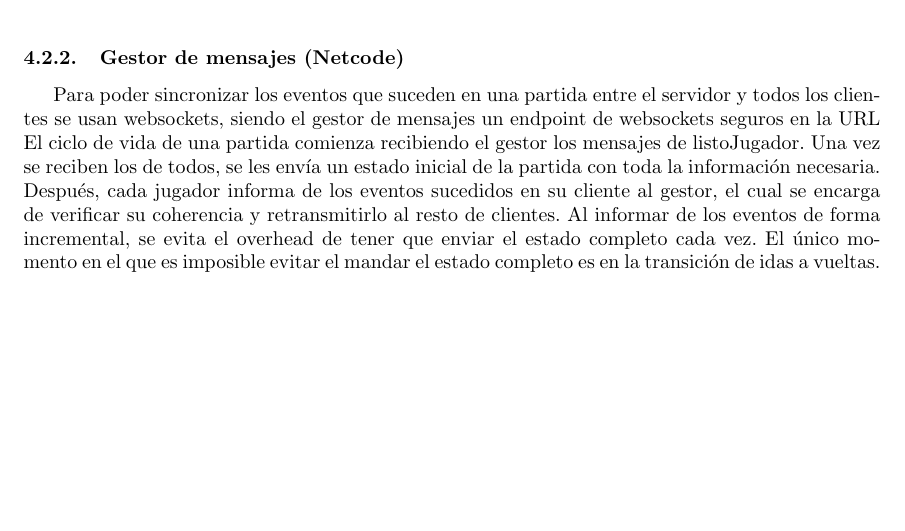
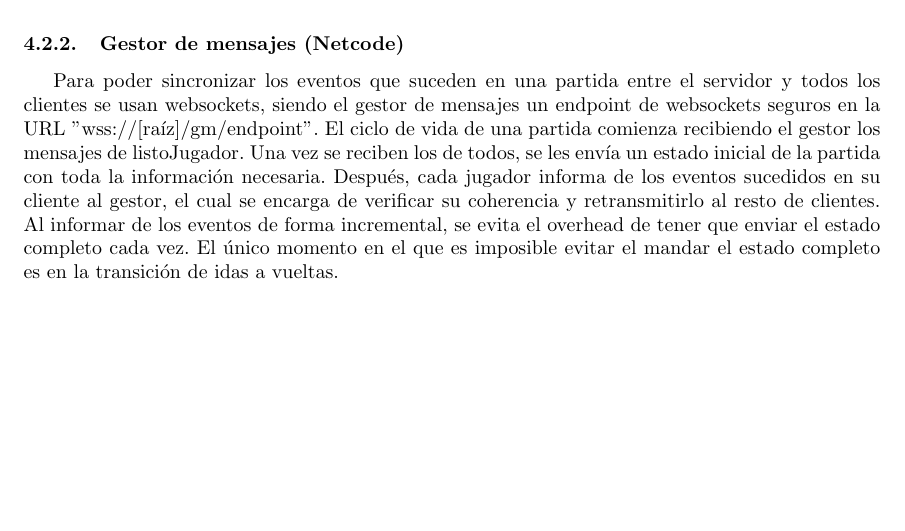
Before and after one commit to UNIZAR-30226-2018-04/gestion, a LaTeX document (main.tex, which reads 4-analisis-diseno.tex): part of page 19 of 55, cut so that both start at the same text. Compiled offline with pdfLaTeX.

Commit message:
Corrección gestor de mensajes

```diff
--- a/4-analisis-diseno.tex
+++ b/4-analisis-diseno.tex
@@ -122,7 +122,7 @@ Una vez se ha desarrollado el sistema, con todas las vistas ya implementadas, el
 \subsubsection{Gestor de mensajes (Netcode)}
 
 Para poder sincronizar los eventos que suceden en una partida entre el servidor y todos los clientes se usan websockets,
-siendo el gestor de mensajes un endpoint de websockets seguros en la URL
+siendo el gestor de mensajes un endpoint de websockets seguros en la URL "wss://[raíz]/gm/endpoint".
 El ciclo de vida de una partida comienza recibiendo el gestor los mensajes de listoJugador. Una vez se reciben los de todos,
 se les envía un estado inicial de la partida con toda la información necesaria. Después, cada jugador informa de los eventos
 sucedidos en su cliente al gestor, el cual se encarga de verificar su coherencia y retransmitirlo al resto de clientes. Al
```
